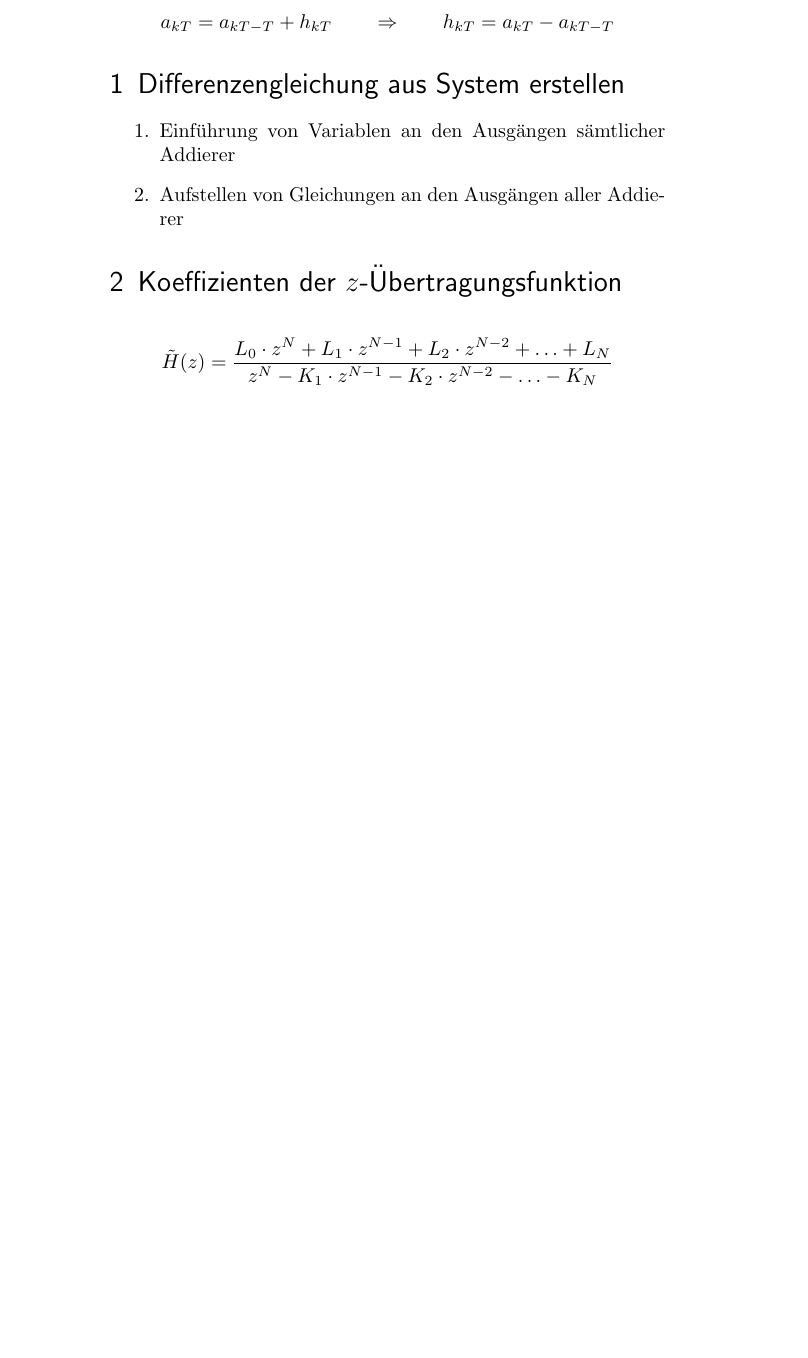
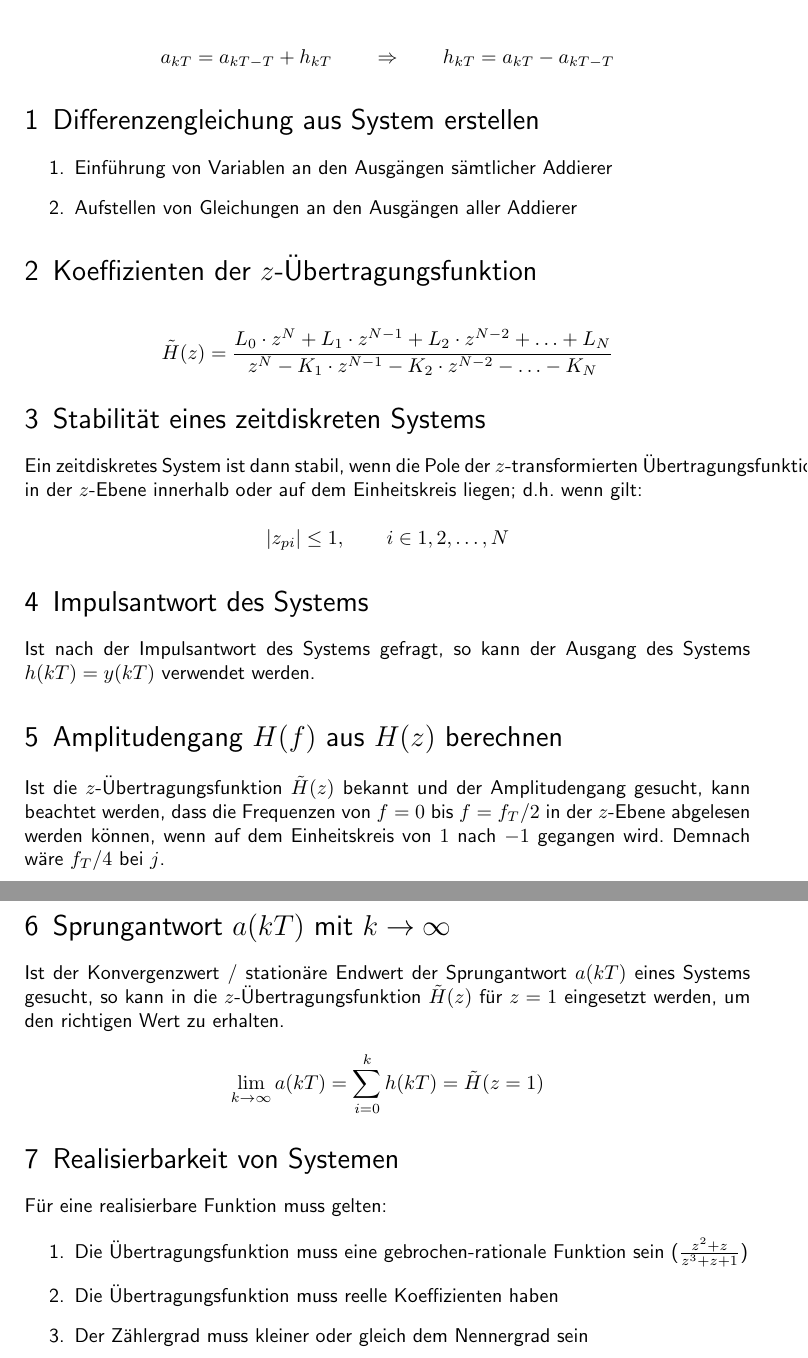
Before and after one commit to evvi1/DSV-Klausurhilfe, a LaTeX document (Formelsammlung.tex): part of page 2 of 2 before the commit and two parts of pages 2 and 3 of 3 after it, the two joined at a grey line, cut so that both start at the same text, the shorter picture padded with empty space. Compiled offline with pdfLaTeX.

Commit message:
Added requirements for realizable system

```diff
--- a/Formelsammlung.tex
+++ b/Formelsammlung.tex
@@ -3,6 +3,6 @@
 \renewcommand{\sectfont}{\sffamily}
 
 \usepackage[ngerman]{babel}
-\usepackage[margin=2.5cm]{geometry}
+\usepackage[bottom=2cm, left=1cm, right=1cm, top=1cm]{geometry}
 
 \begin{document}
@@ -32,8 +33,37 @@
 
 \[\tilde{H}(z) = \frac{L_0 \cdot z^N + L_1 \cdot z^{N-1} + L_2 \cdot z^{N-2} + \ldots+ L_N}{z^N - K_1 \cdot z^{N-1} - K_2\cdot z^{N-2} - \ldots - K_N}\]
 
+\section{Stabilität eines zeitdiskreten Systems}
+
+Ein zeitdiskretes System ist dann stabil, wenn die Pole der \(z\)-transformierten Übertragungsfunktion in der \(z\)-Ebene innerhalb oder auf dem Einheitskreis liegen; d.h.\ wenn gilt:
+
+\[|z_{pi}| \leq 1, \qquad i \in 1, 2, \ldots , N\]
+
+\section{Impulsantwort des Systems}
+
+Ist nach der Impulsantwort des Systems gefragt, so kann der Ausgang des Systems \(h(kT) = y(kT)\) verwendet werden.
+
+\section{Amplitudengang $H(f)$ aus $H(z)$ berechnen}
+
+Ist die \(z\)-Übertragungsfunktion \(\tilde{H}(z)\) bekannt und der Amplitudengang gesucht, kann beachtet werden, dass die Frequenzen von \(f = 0\) bis \(f = f_T/2\) in der \(z\)-Ebene abgelesen werden können, wenn auf dem Einheitskreis von \(1\) nach \(-1\) gegangen wird. Demnach wäre \(f_T/4\) bei \(j\).
+
+\section{Sprungantwort $a(kT)$ mit $k \rightarrow \infty$}
+
+Ist der Konvergenzwert / stationäre Endwert der Sprungantwort \(a(kT)\) eines Systems gesucht, so kann in die \(z\)-Übertragungsfunktion \(\tilde{H}(z)\) für \(z = 1\) eingesetzt werden, um den richtigen Wert zu erhalten.
+
+\[\lim_{k \rightarrow \infty}a(kT) = \sum_{i=0}^k h(kT) = \tilde{H}(z = 1)\]
+
+\section{Realisierbarkeit von Systemen}
+
+Für eine realisierbare Funktion muss gelten:
+
+\begin{enumerate}
+\item Die Übertragungsfunktion muss eine gebrochen-rationale Funktion sein (\(\frac{z^2+z}{z^3+z+1}\))
+\item Die Übertragungsfunktion muss reelle Koeffizienten haben
+\item Der Zählergrad muss kleiner oder gleich dem Nennergrad sein
+\end{enumerate}
+
 \end{document}
-
 
 %%% Local Variables:
 %%% mode: latex
```
Also changed, not shown: Formelsammlung.pdf, Formelsammlung.tex (1 more changed lines).
